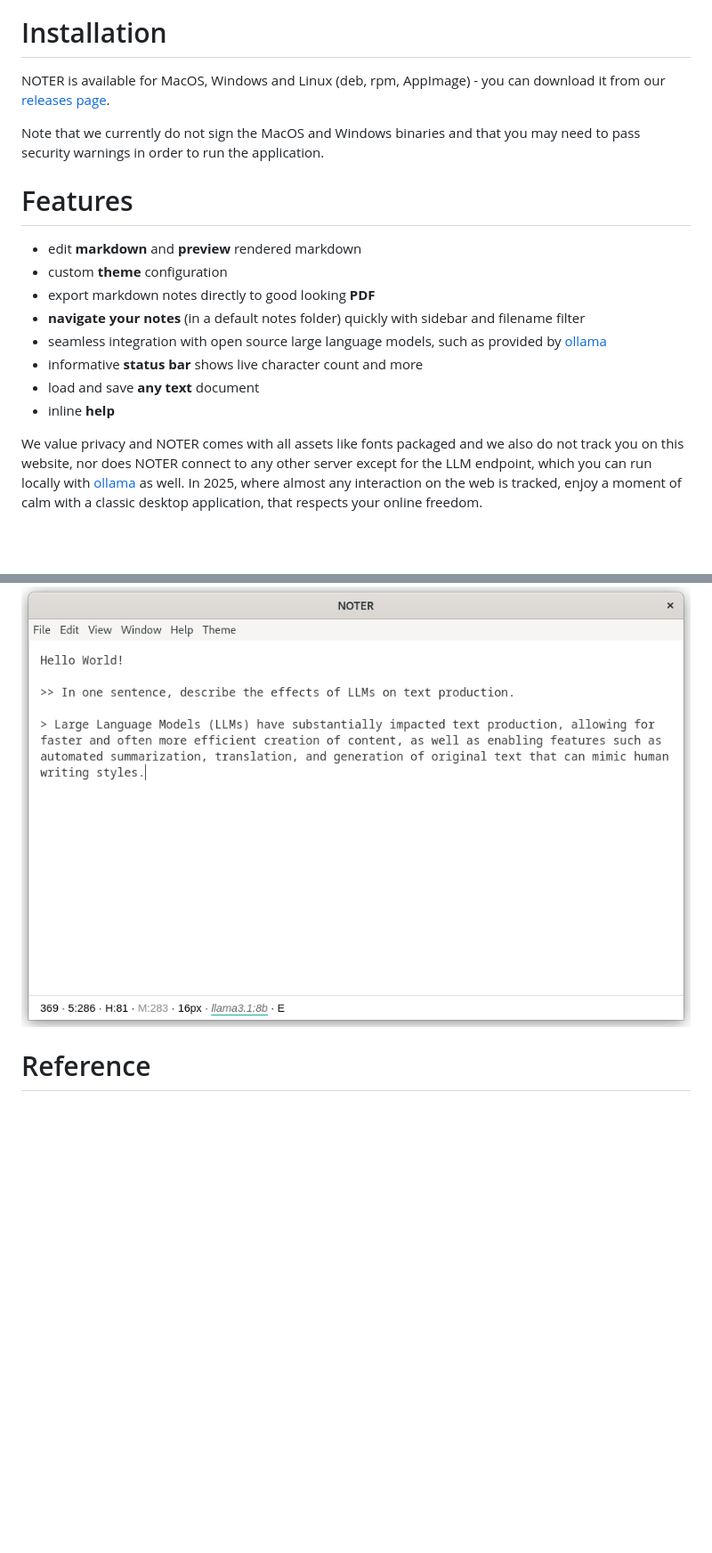
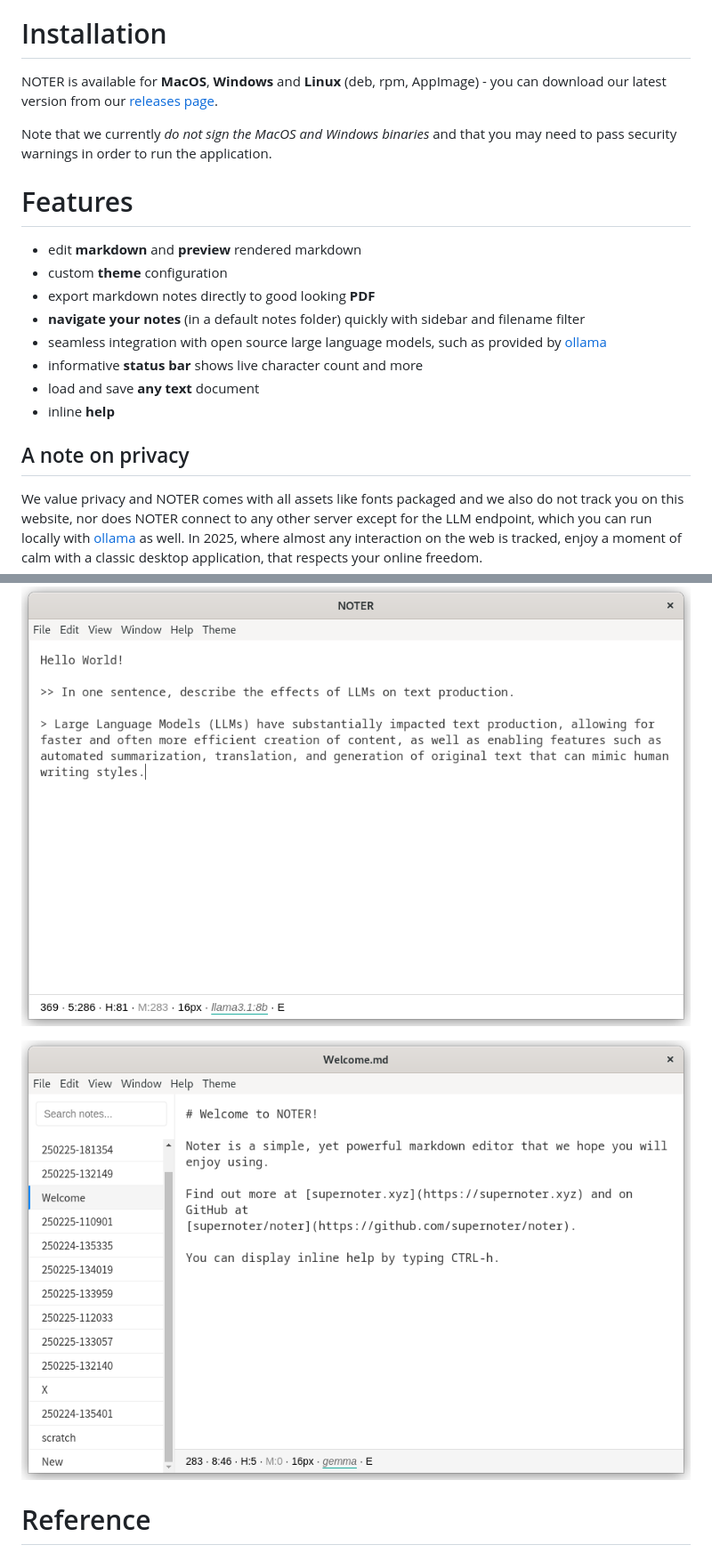
Before and after one commit to supernoter/noter, a Markdown page: docs/index.md, 2 parts joined by grey strips. Shown: that part at 89% size. Drawn GitHub-style; pictures changed too: docs/static/screenshot-2025-02-26-104633-sidebar.png (added); blank space fills up the shorter version.

Commit message:
docs: update index

```diff
--- a/docs/index.md
+++ b/docs/index.md
@@ -16,11 +16,11 @@ incomplete or missing.
 
 # Installation
 
-NOTER is available for MacOS, Windows and Linux (deb, rpm, AppImage) - you can
-download it from our [releases
+NOTER is available for **MacOS**, **Windows** and **Linux** (deb, rpm, AppImage) - you can
+download our latest version from our [releases
 page](https://github.com/supernoter/noter/releases/latest).
 
-Note that we currently do not sign the MacOS and Windows binaries and that you
+Note that we currently *do not sign the MacOS and Windows binaries* and that you
 may need to pass security warnings in order to run the application.
 
 # Features
@@ -33,6 +33,8 @@ may need to pass security warnings in order to run the application.
 * informative **status bar** shows live character count and more
 * load and save **any text** document
 * inline **help**
+
+## A note on privacy
 
 We value privacy and NOTER comes with all assets like fonts packaged and we
 also do not track you on this website, nor does NOTER connect to any other
@@ -56,6 +58,8 @@ that respects your online freedom.
 ![](static/screenshot-2025-03-03-024643-theme-iss.png)
 
 ![](static/screenshot-2025-03-03-010337-noter-statusbar.png)
+
+![](static/screenshot-2025-02-26-104633-sidebar.png)
 
 # Reference
 
```
Also changed, not shown: other parts of docs/index.md (+8 -0 lines), 1 other file.
